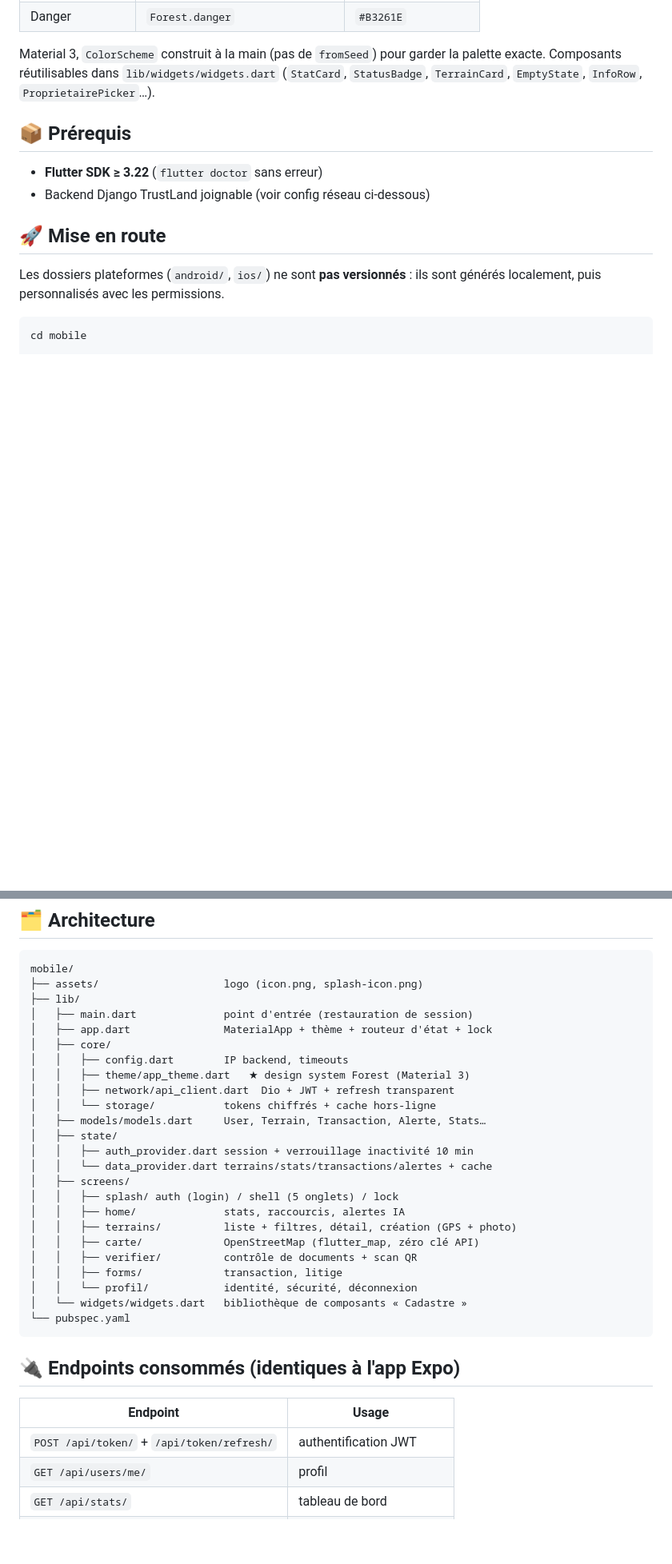
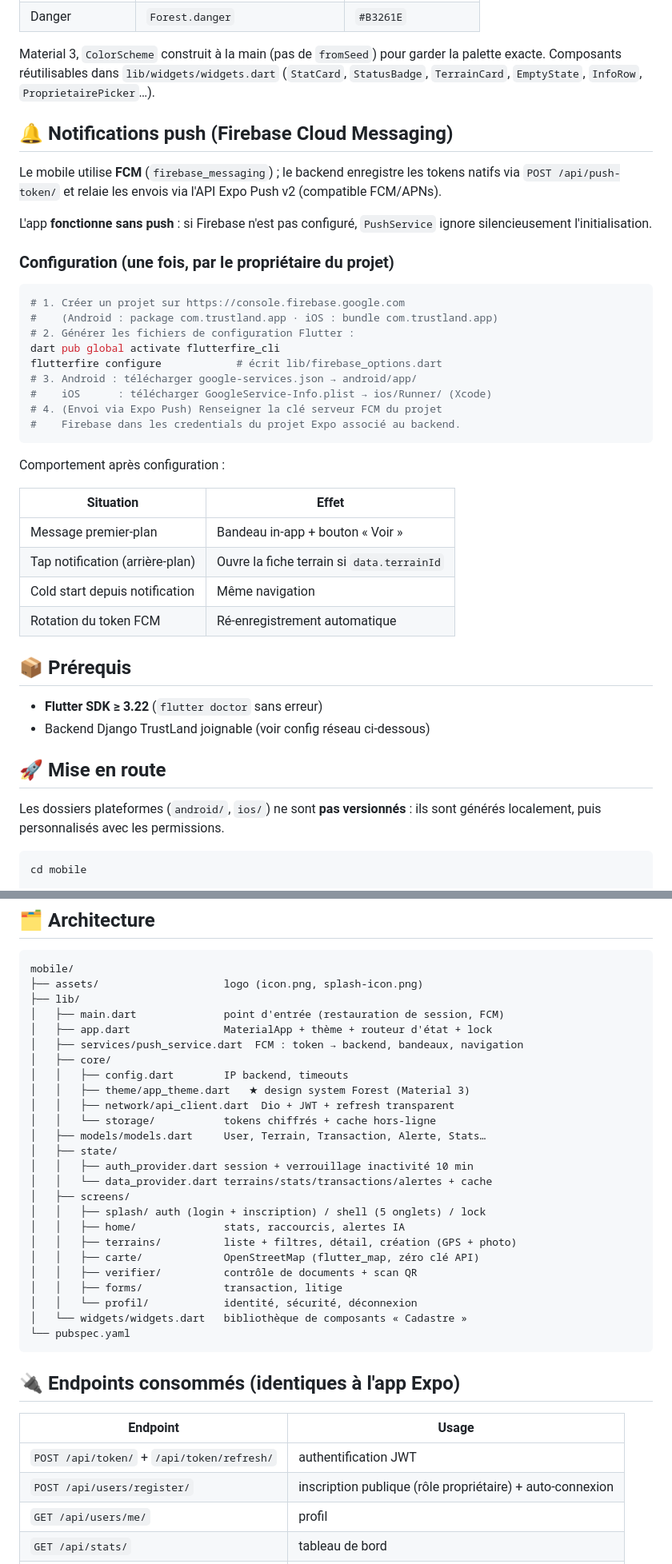
Before and after one commit to ErdisKodjo/Trustland, a Markdown page: mobile/README.md, 2 parts joined by grey strips. Shown at 80% size. GitHub-like rendering; blank space fills up the shorter version.

Commit message:
Mine-Push-29-09-26: docs — guide Firebase FCM et inscription mobile
- mobile/README.md : section « Notifications push (FCM) » — configuration
  flutterfire pas à pas (projet Firebase, google-services.json,
  GoogleService-Info.plist, clé serveur FCM côté credentials Expo),
  tableau de comportement (premier-plan, tap, cold start, rotation),
  mention de la dégradation gracieuse sans configuration
- architecture : services/push_service.dart, auth (login + inscription)
- endpoints : POST /api/users/register/ (inscription + auto-connexion)
- équivalences : expo-notifications → firebase_messaging (backend compat)
- roadmap réduite : seul FLAG_SECURE reste hors périmètre
- README racine : ligne architecture mobile à jour (inscription, push FCM)

````diff
--- a/mobile/README.md
+++ b/mobile/README.md
@@ -28,6 +28,38 @@ Material 3, `ColorScheme` construit à la main (pas de `fromSeed`) pour garder
 la palette exacte. Composants réutilisables dans `lib/widgets/widgets.dart`
 (`StatCard`, `StatusBadge`, `TerrainCard`, `EmptyState`, `InfoRow`,
 `ProprietairePicker`…).
+
+## 🔔 Notifications push (Firebase Cloud Messaging)
+
+Le mobile utilise **FCM** (`firebase_messaging`) ; le backend enregistre les
+tokens natifs via `POST /api/push-token/` et relaie les envois via l'API
+Expo Push v2 (compatible FCM/APNs).
+
+L'app **fonctionne sans push** : si Firebase n'est pas configuré,
+`PushService` ignore silencieusement l'initialisation.
+
+### Configuration (une fois, par le propriétaire du projet)
+
+```bash
+# 1. Créer un projet sur https://console.firebase.google.com
+#    (Android : package com.trustland.app · iOS : bundle com.trustland.app)
+# 2. Générer les fichiers de configuration Flutter :
+dart pub global activate flutterfire_cli
+flutterfire configure            # écrit lib/firebase_options.dart
+# 3. Android : télécharger google-services.json → android/app/
+#    iOS      : télécharger GoogleService-Info.plist → ios/Runner/ (Xcode)
+# 4. (Envoi via Expo Push) Renseigner la clé serveur FCM du projet
+#    Firebase dans les credentials du projet Expo associé au backend.
+```
+
+Comportement après configuration :
+
+| Situation | Effet |
+|---|---|
+| Message premier-plan | Bandeau in-app + bouton « Voir » |
+| Tap notification (arrière-plan) | Ouvre la fiche terrain si `data.terrainId` |
+| Cold start depuis notification | Même navigation |
+| Rotation du token FCM | Ré-enregistrement automatique |
 
 ## 📦 Prérequis
 
@@ -95,8 +127,9 @@ Surcharge possible au build : `flutter run --dart-define=TRUSTLAND_API=http://10
 mobile/
 ├── assets/                    logo (icon.png, splash-icon.png)
 ├── lib/
-│   ├── main.dart              point d'entrée (restauration de session)
+│   ├── main.dart              point d'entrée (restauration de session, FCM)
 │   ├── app.dart               MaterialApp + thème + routeur d'état + lock
+│   ├── services/push_service.dart  FCM : token → backend, bandeaux, navigation
 │   ├── core/
 │   │   ├── config.dart        IP backend, timeouts
 │   │   ├── theme/app_theme.dart   ★ design system Forest (Material 3)
@@ -107,7 +140,7 @@ mobile/
 │   │   ├── auth_provider.dart session + verrouillage inactivité 10 min
 │   │   └── data_provider.dart terrains/stats/transactions/alertes + cache
 │   ├── screens/
-│   │   ├── splash/ auth (login) / shell (5 onglets) / lock
+│   │   ├── splash/ auth (login + inscription) / shell (5 onglets) / lock
 │   │   ├── home/              stats, raccourcis, alertes IA
 │   │   ├── terrains/          liste + filtres, détail, création (GPS + photo)
 │   │   ├── carte/             OpenStreetMap (flutter_map, zéro clé API)
@@ -123,6 +156,7 @@ mobile/
 | Endpoint | Usage |
 |----------|-------|
 | `POST /api/token/` + `/api/token/refresh/` | authentification JWT |
+| `POST /api/users/register/` | inscription publique (rôle propriétaire) + auto-connexion |
 | `GET /api/users/me/` | profil |
 | `GET /api/stats/` | tableau de bord |
 | `GET /api/terrains/` (+ création) | registre des terrains |
````
Also changed, not shown: other parts of mobile/README.md (+2 -3 lines), README.md (+1 -1 lines).
